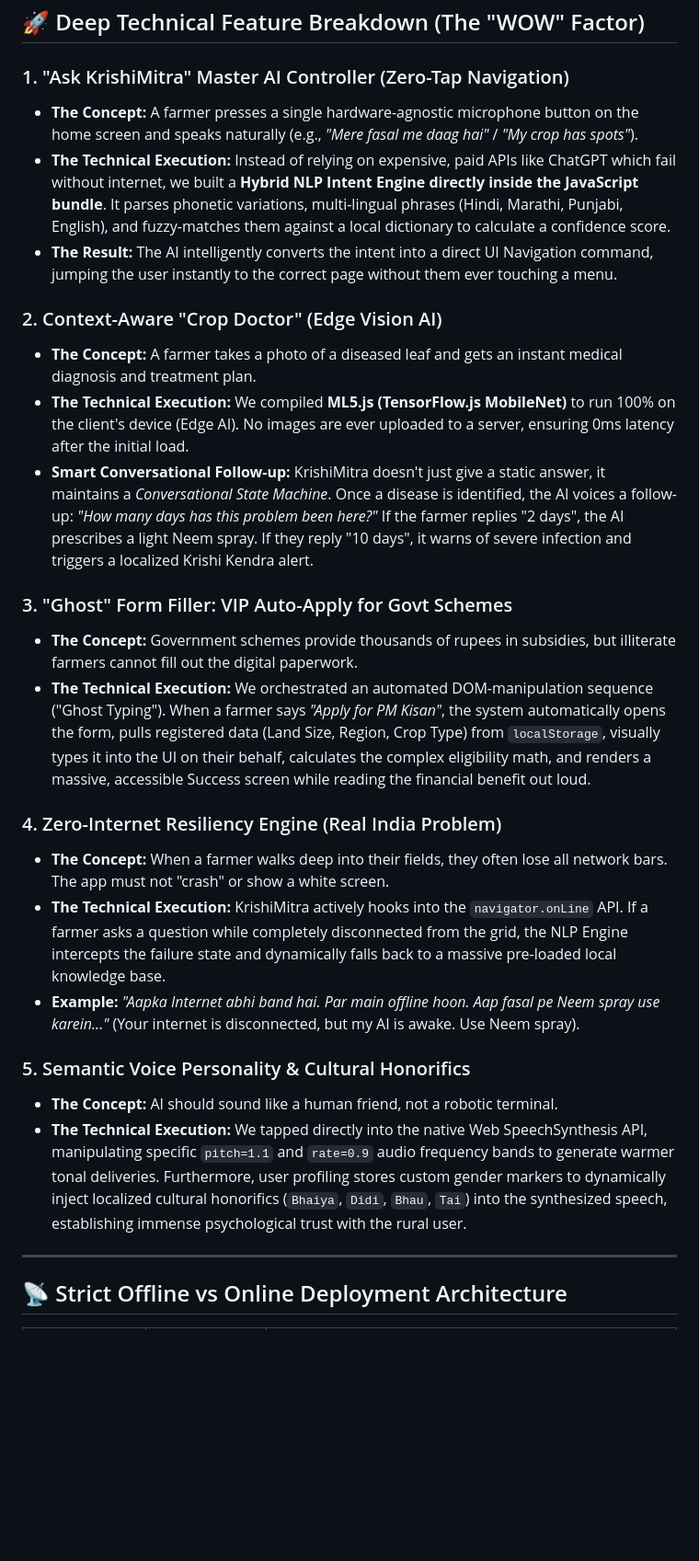
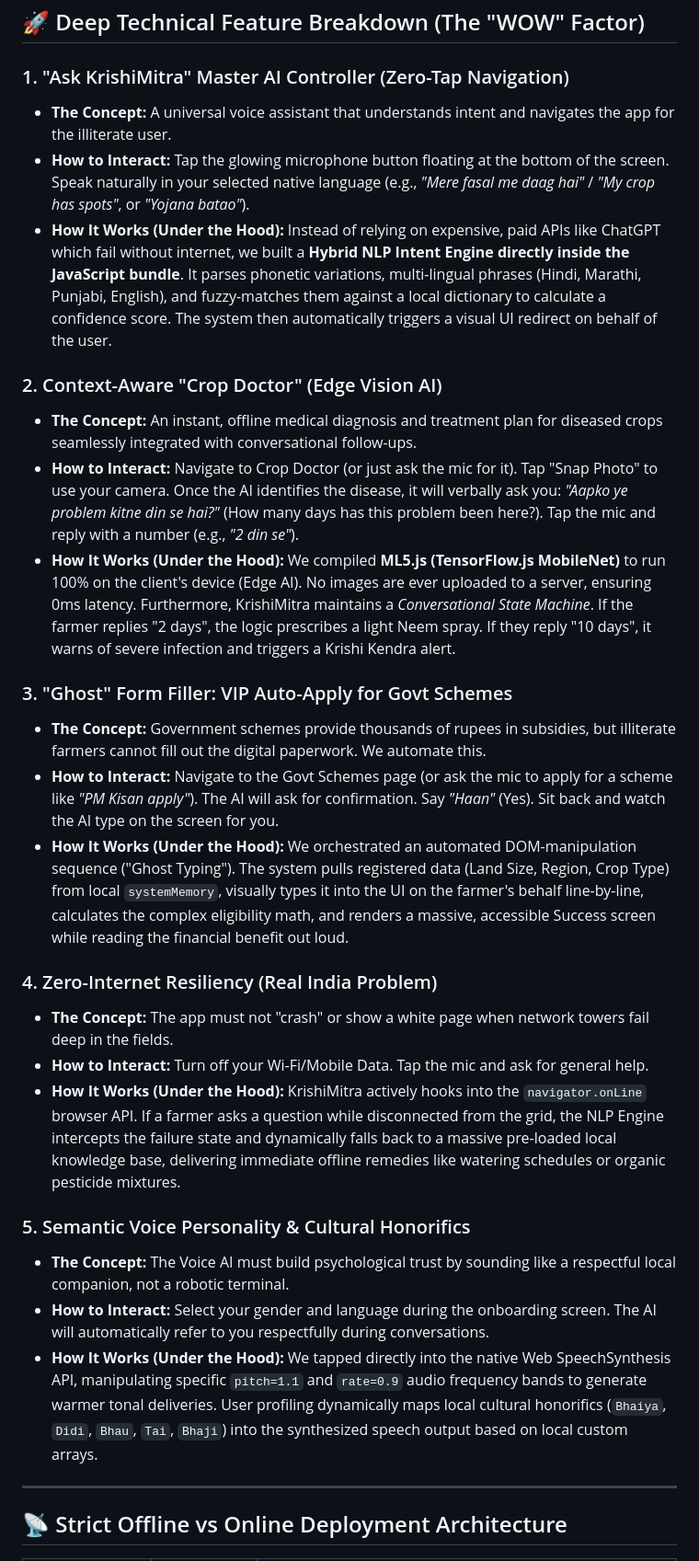
Before and after one commit to shripad-rj/ET-Gen-AI-HackathonProject_KrishiMitra, a Markdown page: README.md, the part around one of its changes. Shown at 92% size. GitHub-like rendering; blank space fills up the shorter version.

Commit message:
docs: explicitly define interactions and 100% offline future scope roadmap

```diff
--- a/README.md
+++ b/README.md
@@ -15,27 +15,29 @@ It is a **Voice-Operated, Offline-Resilient, Zero-Typing AI Companion**. The use
 ## 🚀 Deep Technical Feature Breakdown (The "WOW" Factor)
 
 ### 1. "Ask KrishiMitra" Master AI Controller (Zero-Tap Navigation)
-* **The Concept:** A farmer presses a single hardware-agnostic microphone button on the home screen and speaks naturally (e.g., *"Mere fasal me daag hai"* / *"My crop has spots"*).
-* **The Technical Execution:** Instead of relying on expensive, paid APIs like ChatGPT which fail without internet, we built a **Hybrid NLP Intent Engine directly inside the JavaScript bundle**. It parses phonetic variations, multi-lingual phrases (Hindi, Marathi, Punjabi, English), and fuzzy-matches them against a local dictionary to calculate a confidence score.
-* **The Result:** The AI intelligently converts the intent into a direct UI Navigation command, jumping the user instantly to the correct page without them ever touching a menu.
+* **The Concept:** A universal voice assistant that understands intent and navigates the app for the illiterate user.
+* **How to Interact:** Tap the glowing microphone button floating at the bottom of the screen. Speak naturally in your selected native language (e.g., *"Mere fasal me daag hai"* / *"My crop has spots"*, or *"Yojana batao"*).
+* **How It Works (Under the Hood):** Instead of relying on expensive, paid APIs like ChatGPT which fail without internet, we built a **Hybrid NLP Intent Engine directly inside the JavaScript bundle**. It parses phonetic variations, multi-lingual phrases (Hindi, Marathi, Punjabi, English), and fuzzy-matches them against a local dictionary to calculate a confidence score. The system then automatically triggers a visual UI redirect on behalf of the user.
 
 ### 2. Context-Aware "Crop Doctor" (Edge Vision AI)
-* **The Concept:** A farmer takes a photo of a diseased leaf and gets an instant medical diagnosis and treatment plan.
-* **The Technical Execution:** We compiled **ML5.js (TensorFlow.js MobileNet)** to run 100% on the client's device (Edge AI). No images are ever uploaded to a server, ensuring 0ms latency after the initial load.
-* **Smart Conversational Follow-up:** KrishiMitra doesn't just give a static answer, it maintains a *Conversational State Machine*. Once a disease is identified, the AI voices a follow-up: *"How many days has this problem been here?"* If the farmer replies "2 days", the AI prescribes a light Neem spray. If they reply "10 days", it warns of severe infection and triggers a localized Krishi Kendra alert.
+* **The Concept:** An instant, offline medical diagnosis and treatment plan for diseased crops seamlessly integrated with conversational follow-ups.
+* **How to Interact:** Navigate to Crop Doctor (or just ask the mic for it). Tap "Snap Photo" to use your camera. Once the AI identifies the disease, it will verbally ask you: *"Aapko ye problem kitne din se hai?"* (How many days has this problem been here?). Tap the mic and reply with a number (e.g., *"2 din se"*).
+* **How It Works (Under the Hood):** We compiled **ML5.js (TensorFlow.js MobileNet)** to run 100% on the client's device (Edge AI). No images are ever uploaded to a server, ensuring 0ms latency. Furthermore, KrishiMitra maintains a *Conversational State Machine*. If the farmer replies "2 days", the logic prescribes a light Neem spray. If they reply "10 days", it warns of severe infection and triggers a Krishi Kendra alert.
 
 ### 3. "Ghost" Form Filler: VIP Auto-Apply for Govt Schemes
-* **The Concept:** Government schemes provide thousands of rupees in subsidies, but illiterate farmers cannot fill out the digital paperwork.
-* **The Technical Execution:** We orchestrated an automated DOM-manipulation sequence ("Ghost Typing"). When a farmer says *"Apply for PM Kisan"*, the system automatically opens the form, pulls registered data (Land Size, Region, Crop Type) from `localStorage`, visually types it into the UI on their behalf, calculates the complex eligibility math, and renders a massive, accessible Success screen while reading the financial benefit out loud.
+* **The Concept:** Government schemes provide thousands of rupees in subsidies, but illiterate farmers cannot fill out the digital paperwork. We automate this.
+* **How to Interact:** Navigate to the Govt Schemes page (or ask the mic to apply for a scheme like *"PM Kisan apply"*). The AI will ask for confirmation. Say *"Haan"* (Yes). Sit back and watch the AI type on the screen for you.
+* **How It Works (Under the Hood):** We orchestrated an automated DOM-manipulation sequence ("Ghost Typing"). The system pulls registered data (Land Size, Region, Crop Type) from local `systemMemory`, visually types it into the UI on the farmer's behalf line-by-line, calculates the complex eligibility math, and renders a massive, accessible Success screen while reading the financial benefit out loud.
 
-### 4. Zero-Internet Resiliency Engine (Real India Problem)
-* **The Concept:** When a farmer walks deep into their fields, they often lose all network bars. The app must not "crash" or show a white screen.
-* **The Technical Execution:** KrishiMitra actively hooks into the `navigator.onLine` API. If a farmer asks a question while completely disconnected from the grid, the NLP Engine intercepts the failure state and dynamically falls back to a massive pre-loaded local knowledge base.
-* **Example:** *"Aapka Internet abhi band hai. Par main offline hoon. Aap fasal pe Neem spray use karein..."* (Your internet is disconnected, but my AI is awake. Use Neem spray).
+### 4. Zero-Internet Resiliency (Real India Problem)
+* **The Concept:** The app must not "crash" or show a white page when network towers fail deep in the fields.
+* **How to Interact:** Turn off your Wi-Fi/Mobile Data. Tap the mic and ask for general help.
+* **How It Works (Under the Hood):** KrishiMitra actively hooks into the `navigator.onLine` browser API. If a farmer asks a question while disconnected from the grid, the NLP Engine intercepts the failure state and dynamically falls back to a massive pre-loaded local knowledge base, delivering immediate offline remedies like watering schedules or organic pesticide mixtures.
 
 ### 5. Semantic Voice Personality & Cultural Honorifics
-* **The Concept:** AI should sound like a human friend, not a robotic terminal.
-* **The Technical Execution:** We tapped directly into the native Web SpeechSynthesis API, manipulating specific `pitch=1.1` and `rate=0.9` audio frequency bands to generate warmer tonal deliveries. Furthermore, user profiling stores custom gender markers to dynamically inject localized cultural honorifics (`Bhaiya`, `Didi`, `Bhau`, `Tai`) into the synthesized speech, establishing immense psychological trust with the rural user.
+* **The Concept:** The Voice AI must build psychological trust by sounding like a respectful local companion, not a robotic terminal.
+* **How to Interact:** Select your gender and language during the onboarding screen. The AI will automatically refer to you respectfully during conversations.
+* **How It Works (Under the Hood):** We tapped directly into the native Web SpeechSynthesis API, manipulating specific `pitch=1.1` and `rate=0.9` audio frequency bands to generate warmer tonal deliveries. User profiling dynamically maps local cultural honorifics (`Bhaiya`, `Didi`, `Bhau`, `Tai`, `Bhaji`) into the synthesized speech output based on local custom arrays.
 
 ---
 
```
Also changed, not shown: other parts of README.md (+9 -3 lines).
